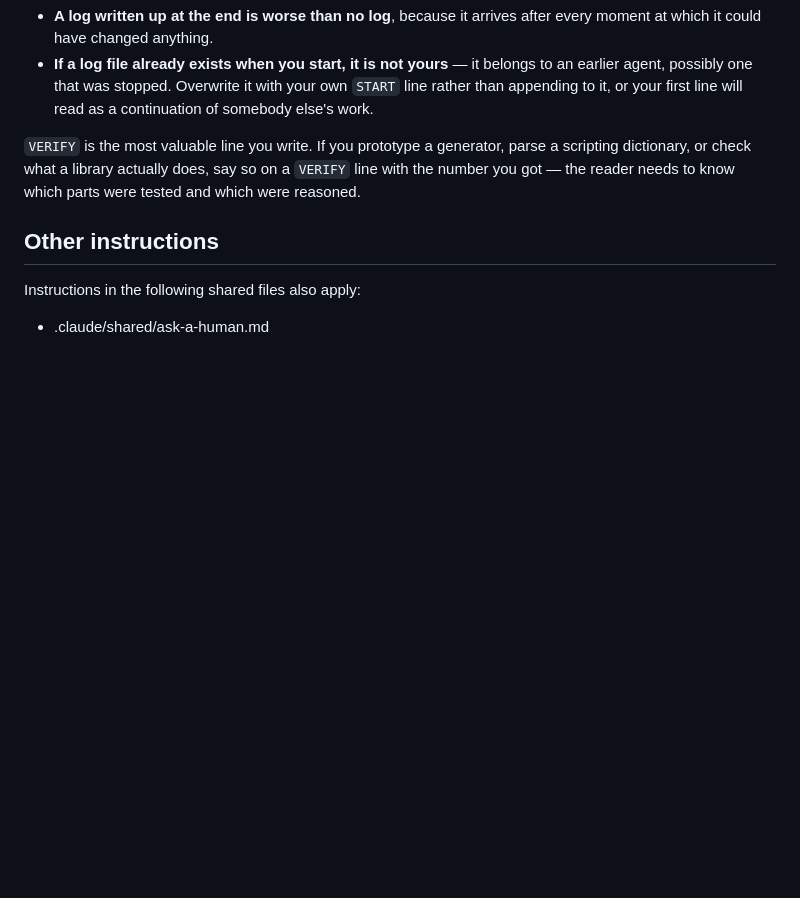
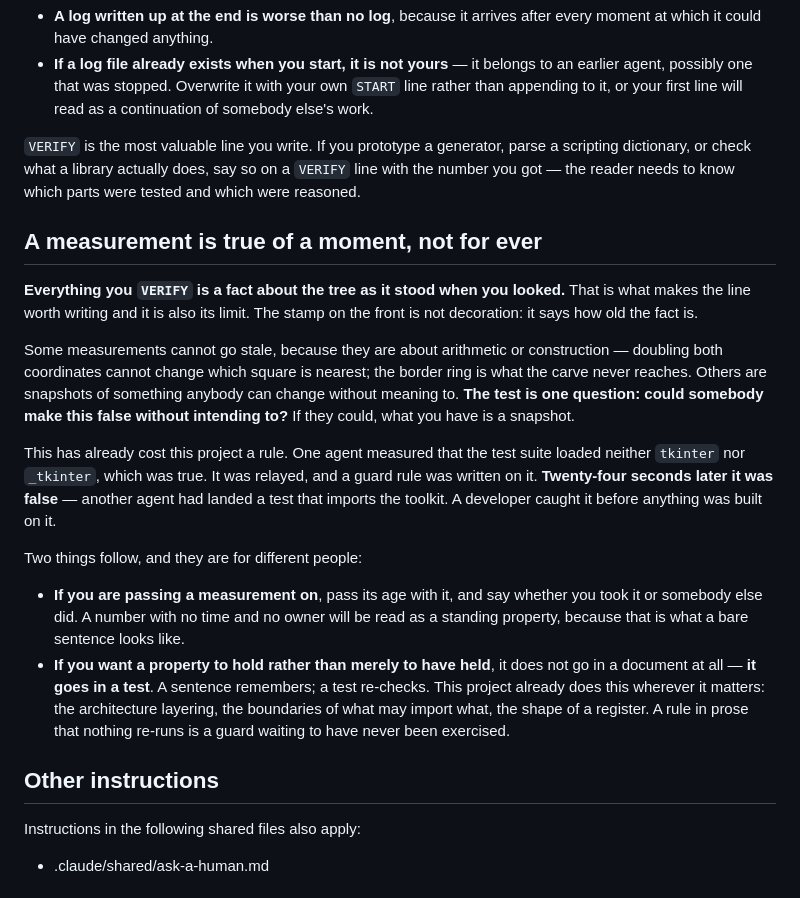
Before and after one commit to replicant1/NewTerminalGame, a Markdown page: .claude/shared/progress-tracking.md, the part around the change. GitHub-like rendering; blank space fills up the shorter version.

Commit message:
A measurement is true of a moment, not for ever
The third problem run 6 named against itself, and the subtlest: a conductor
relayed "the suite loads neither tkinter nor _tkinter", true when measured
and false twenty-four seconds later, and the technical lead wrote a guard
rule on it before a developer caught it.

It is subtle because it is the failure mode of a virtue. This project prefers
measurement to reasoning everywhere, and `VERIFY` is called the most valuable
line an agent writes. Nothing warned that a measured fact has an age.

Three places, each carrying the part that is theirs.

**`shared/progress-tracking.md`** states the principle, beside the `VERIFY`
line it qualifies, because every agent writes those. It draws the distinction
that matters: some measurements cannot go stale, being about arithmetic or
construction -- doubling both coordinates cannot change which square is
nearest -- and others are snapshots of something anybody can change without
meaning to. One question separates them: could somebody make this false
without intending to?

And it names the remedy in the project's own idiom: a property you want to
hold does not go in a document, it goes in a test. A sentence remembers; a
test re-checks. That is already how the layering, the import boundaries and
the register's shape are held, and a rule in prose that nothing re-runs is a
guard waiting to have never been exercised.

**`conductor.md`** gets the relaying half, in the section that already tells
it not to paraphrase a number: pass a measurement's age and its owner, since
it relays more measurements than anybody and between agents that cannot see
each other. Stripped of its time and its owner, a measurement reads as a
standing property, because that is what any bare sentence looks like.

**`technical-lead.md`** gets the other half, because it is the one who turned
an observation into a rule: do not, unless the thing measured cannot change,
and if the property matters say which work item owns the test that pins it.

Co-Authored-By: Claude Opus 5 (1M context) <noreply@anthropic.com>
Claude-Session: https://claude.ai/code/session_013bXK8DegWhkVhxpUx788Bp
(cherry picked from commit 5bf545d220326e430d9653678bcede43c8d74287)

```diff
--- a/.claude/shared/progress-tracking.md
+++ b/.claude/shared/progress-tracking.md
@@ -37,6 +37,19 @@ Two consequences worth stating plainly:
 
 `VERIFY` is the most valuable line you write. If you prototype a generator, parse a scripting dictionary, or check what a library actually does, say so on a `VERIFY` line with the number you got — the reader needs to know which parts were tested and which were reasoned.
 
+## A measurement is true of a moment, not for ever
+
+**Everything you `VERIFY` is a fact about the tree as it stood when you looked.** That is what makes the line worth writing and it is also its limit. The stamp on the front is not decoration: it says how old the fact is.
+
+Some measurements cannot go stale, because they are about arithmetic or construction — doubling both coordinates cannot change which square is nearest; the border ring is what the carve never reaches. Others are snapshots of something anybody can change without meaning to. **The test is one question: could somebody make this false without intending to?** If they could, what you have is a snapshot.
+
+This has already cost this project a rule. One agent measured that the test suite loaded neither `tkinter` nor `_tkinter`, which was true. It was relayed, and a guard rule was written on it. **Twenty-four seconds later it was false** — another agent had landed a test that imports the toolkit. A developer caught it before anything was built on it.
+
+Two things follow, and they are for different people:
+
+- **If you are passing a measurement on**, pass its age with it, and say whether you took it or somebody else did. A number with no time and no owner will be read as a standing property, because that is what a bare sentence looks like.
+- **If you want a property to hold rather than merely to have held**, it does not go in a document at all — **it goes in a test**. A sentence remembers; a test re-checks. This project already does this wherever it matters: the architecture layering, the boundaries of what may import what, the shape of a register. A rule in prose that nothing re-runs is a guard waiting to have never been exercised.
+
 ## Other instructions
 Instructions in the following shared files also apply:
 - .claude/shared/ask-a-human.md
```
Also changed, not shown: .claude/agents/conductor.md (+2 -0 lines), .claude/agents/technical-lead.md (+2 -0 lines).
